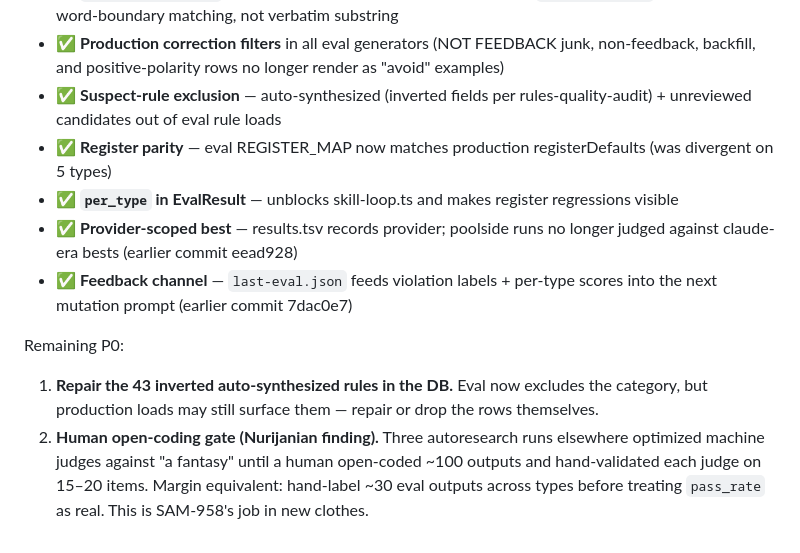
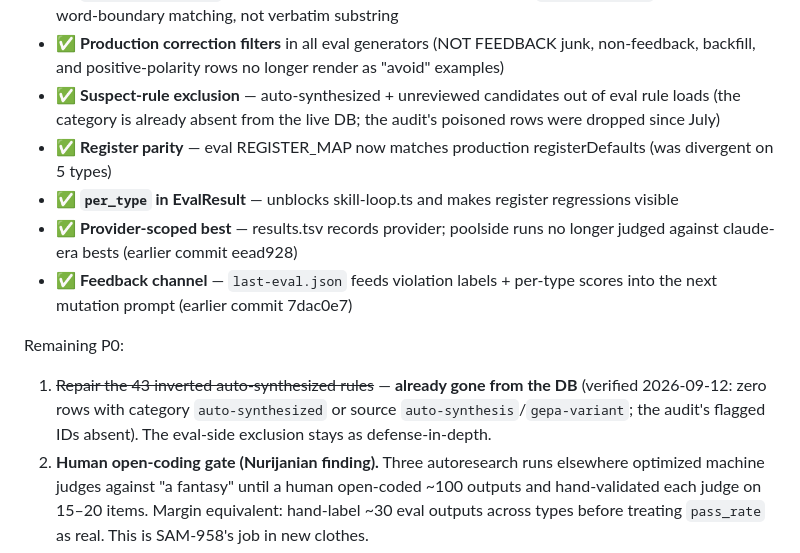
Before and after one commit to SZoloth/margin, a Markdown page: docs/research/autoresearch-synthesis-2026-09-12.md, the part around the change. Rendered like a GitHub page.

Commit message:
docs(research): inverted rules already absent from live DB

```diff
--- a/docs/research/autoresearch-synthesis-2026-09-12.md
+++ b/docs/research/autoresearch-synthesis-2026-09-12.md
@@ -30,8 +30,9 @@ dataset dirtier than production's. All landed:
 - ✅ **Production correction filters** in all eval generators (NOT FEEDBACK
   junk, non-feedback, backfill, and positive-polarity rows no longer render
   as "avoid" examples)
-- ✅ **Suspect-rule exclusion** — auto-synthesized (inverted fields per
-  rules-quality-audit) + unreviewed candidates out of eval rule loads
+- ✅ **Suspect-rule exclusion** — auto-synthesized + unreviewed
+  candidates out of eval rule loads (the category is already absent from
+  the live DB; the audit's poisoned rows were dropped since July)
 - ✅ **Register parity** — eval REGISTER_MAP now matches production
   registerDefaults (was divergent on 5 types)
 - ✅ **`per_type` in EvalResult** — unblocks skill-loop.ts and makes
@@ -43,9 +44,10 @@ dataset dirtier than production's. All landed:
 
 Remaining P0:
 
-1. **Repair the 43 inverted auto-synthesized rules in the DB.** Eval now
-   excludes the category, but production loads may still surface them —
-   repair or drop the rows themselves.
+1. ~~Repair the 43 inverted auto-synthesized rules~~ — **already gone from
+   the DB** (verified 2026-09-12: zero rows with category
+   `auto-synthesized` or source `auto-synthesis`/`gepa-variant`; the audit's
+   flagged IDs absent). The eval-side exclusion stays as defense-in-depth.
 2. **Human open-coding gate (Nurijanian finding).** Three autoresearch runs
    elsewhere optimized machine judges against "a fantasy" until a human
    open-coded ~100 outputs and hand-validated each judge on 15–20 items.
```
